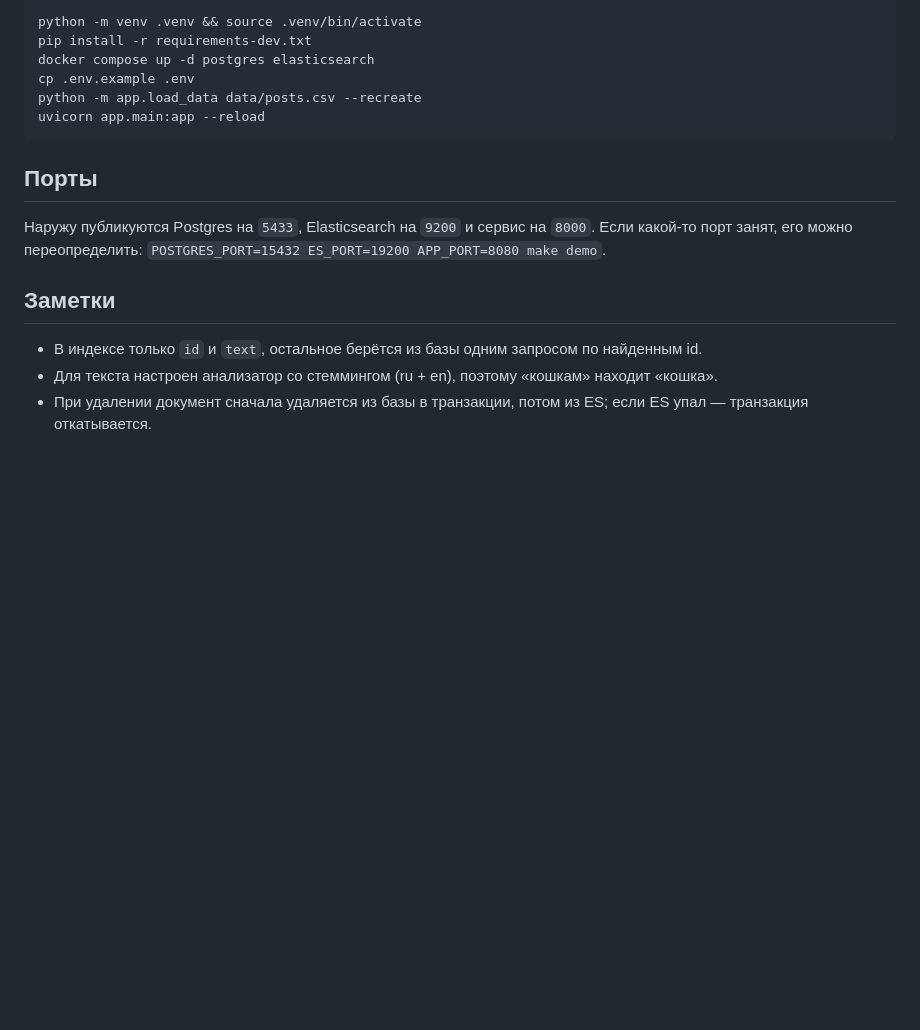
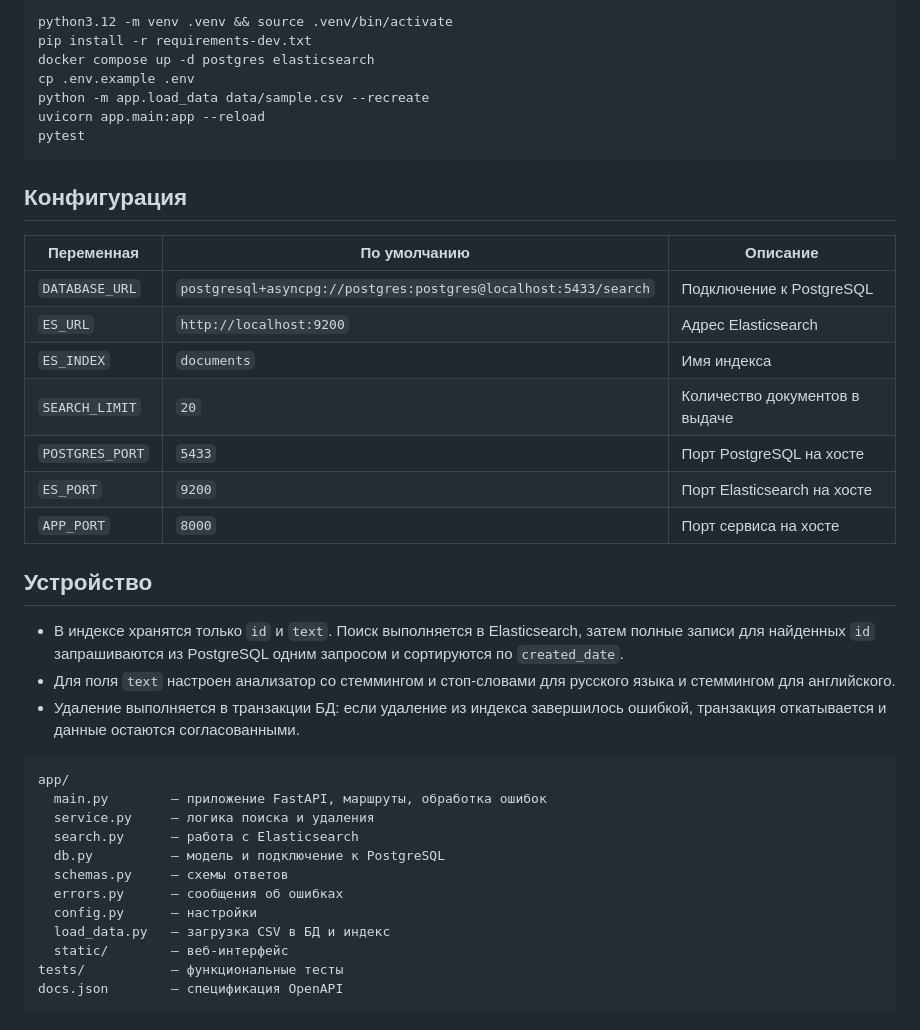
Before and after one commit to KustovAD/testovoe, a Markdown page: README.md, the part around one of its changes. GitHub-like rendering; blank space fills up the shorter version.

````diff
--- a/README.md
+++ b/README.md
@@ -72,20 +89,43 @@ init-скриптом при первом старте postgres, так что
 
 ```bash
-python -m venv .venv && source .venv/bin/activate
+python3.12 -m venv .venv && source .venv/bin/activate
 pip install -r requirements-dev.txt
 docker compose up -d postgres elasticsearch
 cp .env.example .env
-python -m app.load_data data/posts.csv --recreate
+python -m app.load_data data/sample.csv --recreate
 uvicorn app.main:app --reload
+pytest
 ```
 
-## Порты
+## Конфигурация
 
-Наружу публикуются Postgres на `5433`, Elasticsearch на `9200` и сервис на `8000`.
-Если какой-то порт занят, его можно переопределить: `POSTGRES_PORT=15432 ES_PORT=19200 APP_PORT=8080 make demo`.
+| Переменная      | По умолчанию                                                  | Описание |
+|-----------------|---------------------------------------------------------------|----------|
+| `DATABASE_URL`  | `postgresql+asyncpg://postgres:postgres@localhost:5433/search` | Подключение к PostgreSQL |
+| `ES_URL`        | `http://localhost:9200`                                        | Адрес Elasticsearch |
+| `ES_INDEX`      | `documents`                                                    | Имя индекса |
+| `SEARCH_LIMIT`  | `20`                                                           | Количество документов в выдаче |
+| `POSTGRES_PORT` | `5433`                                                         | Порт PostgreSQL на хосте |
+| `ES_PORT`       | `9200`                                                         | Порт Elasticsearch на хосте |
+| `APP_PORT`      | `8000`                                                         | Порт сервиса на хосте |
 
-## Заметки
+## Устройство
 
-- В индексе только `id` и `text`, остальное берётся из базы одним запросом по найденным id.
-- Для текста настроен анализатор со стеммингом (ru + en), поэтому «кошкам» находит «кошка».
-- При удалении документ сначала удаляется из базы в транзакции, потом из ES; если ES упал — транзакция откатывается.
+- В индексе хранятся только `id` и `text`. Поиск выполняется в Elasticsearch, затем полные записи для найденных `id` запрашиваются из PostgreSQL одним запросом и сортируются по `created_date`.
+- Для поля `text` настроен анализатор со стеммингом и стоп-словами для русского языка и стеммингом для английского.
+- Удаление выполняется в транзакции БД: если удаление из индекса завершилось ошибкой, транзакция откатывается и данные остаются согласованными.
+
+```
+app/
+  main.py        — приложение FastAPI, маршруты, обработка ошибок
+  service.py     — логика поиска и удаления
+  search.py      — работа с Elasticsearch
+  db.py          — модель и подключение к PostgreSQL
+  schemas.py     — схемы ответов
+  errors.py      — сообщения об ошибках
+  config.py      — настройки
+  load_data.py   — загрузка CSV в БД и индекс
+  static/        — веб-интерфейс
+tests/           — функциональные тесты
+docs.json        — спецификация OpenAPI
+```
````
Also changed, not shown: other parts of README.md (+57 -40 lines).
